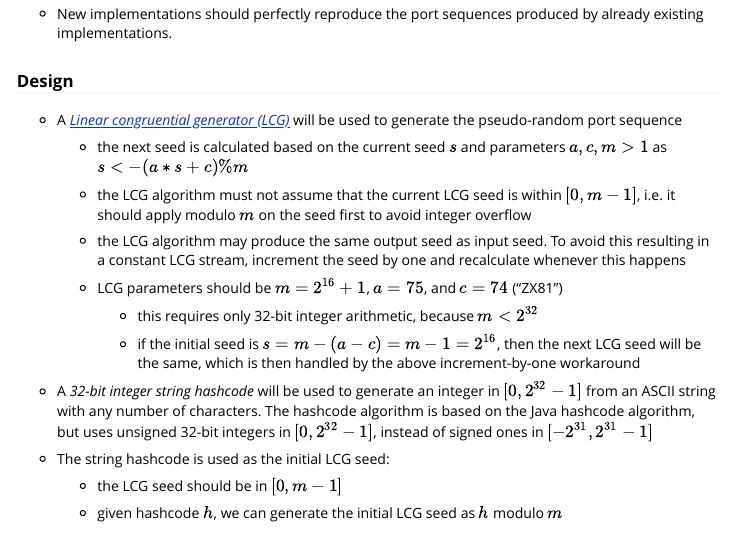
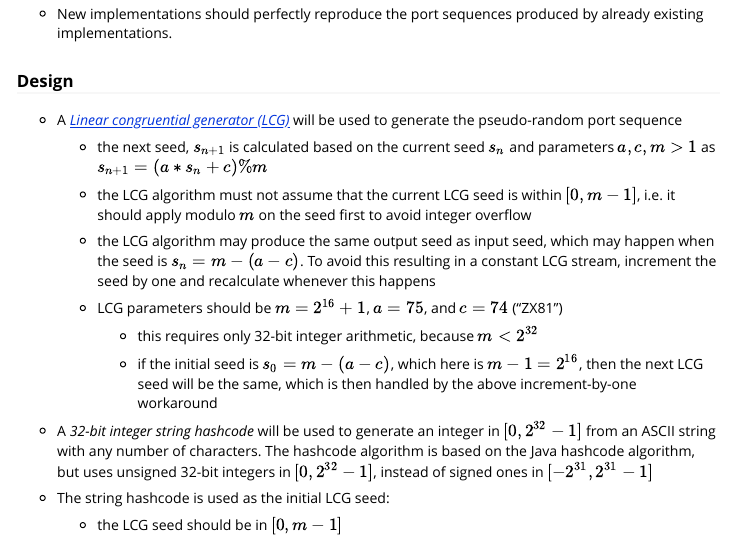
Before and after one commit to HenrikBengtsson/port4me, an R Markdown document (r/vignettes/port4me-overview.Rmd): the page in a window 1100 px wide, from 5200 px down. Rendered offline with R 4.5, knitr and Pandoc, with nearby package versions.

Commit message:
Bump develop version + improve Markdown equations

```diff
--- a/r/vignettes/port4me-overview.Rmd
+++ b/r/vignettes/port4me-overview.Rmd
@@ -365,26 +365,28 @@ to test it.
 * A _[Linear congruential generator (LCG)]_ will be used to generate
   the pseudo-random port sequence
 
-  - the next seed is calculated based on the current seed $s$ and
-    parameters $a, c, m > 1$ as $s <- (a * s + c) \% m$
+  - the next seed, $s_{n+1}$ is calculated based on the current seed
+    $s_n$ and parameters $a, c, m > 1$ as
+    $s_{n+1} = (a * s_{n} + c) \% m$
 
   - the LCG algorithm must not assume that the current LCG seed is
     within $[0,m-1]$, i.e. it should apply modulo $m$ on the seed
     first to avoid integer overflow
 
-  - the LCG algorithm may produce the same output seed as input
-    seed. To avoid this resulting in a constant LCG stream, increment
-    the seed by one and recalculate whenever this happens
+  - the LCG algorithm may produce the same output seed as input seed,
+    which may happen when the seed is $s_n = m - (a - c)$.  To avoid
+    this resulting in a constant LCG stream, increment the seed by one
+    and recalculate whenever this happens
 
   - LCG parameters should be $m = 2^{16} + 1$, $a = 75$, and $c = 74$
     ("ZX81")
 
-     - this requires only 32-bit integer arithmetic, because $m <
-       2^{32}$
+     - this requires only 32-bit integer arithmetic, because
+       $m < 2^{32}$
 
-     - if the initial seed is $s = m - (a - c) = m - 1 = 2^{16}$, then
-       the next LCG seed will be the same, which is then handled by
-       the above increment-by-one workaround
+     - if the initial seed is $s_0 = m - (a - c)$, which here is
+       $m - 1 = 2^{16}$, then the next LCG seed will be the same,
+       which is then handled by the above increment-by-one workaround
 
 * A _32-bit integer string hashcode_ will be used to generate an
   integer in $[0,2^{32}-1]$ from an ASCII string with any number of
```
Also changed, not shown: r/NEWS.md (+5 -0 lines), 1 other file.
